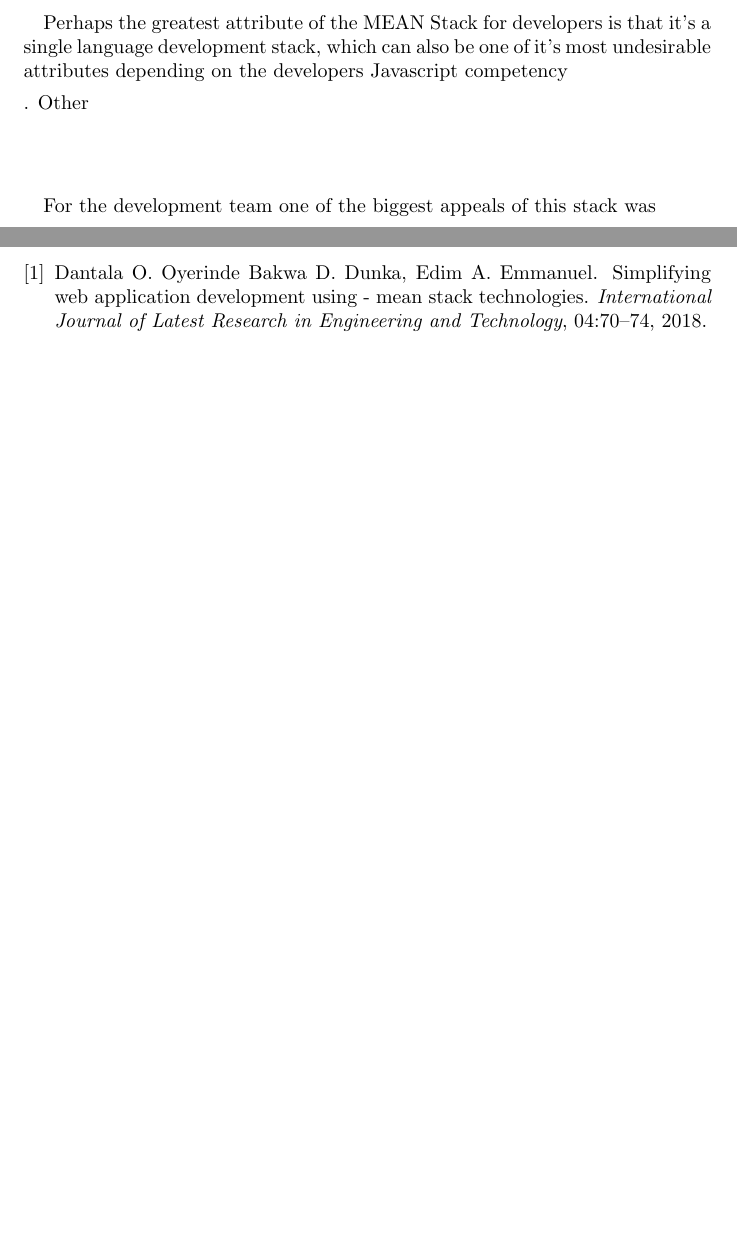
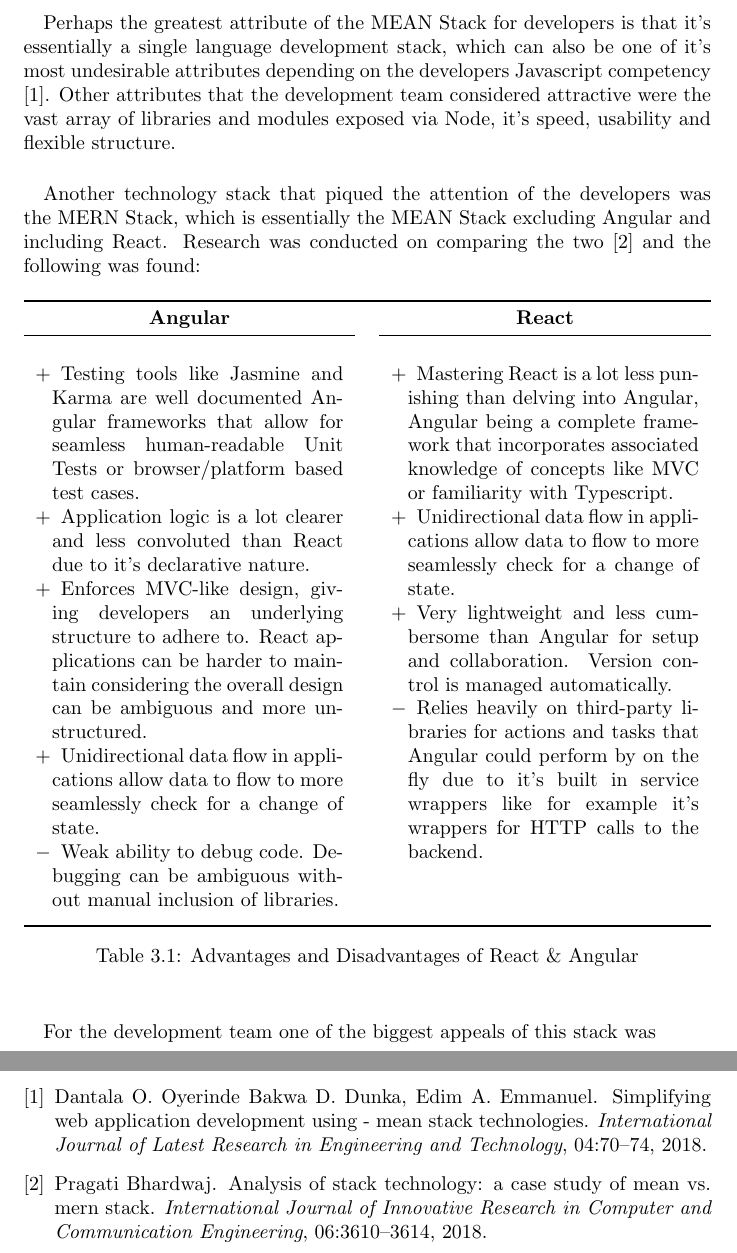
Before and after one commit to farisNassif/UniLodge, a LaTeX thesis (dissertation/main.tex, which reads dissertation/techreview.tex): two parts of pages 11 and 15 of 15 before the commit and two parts of pages 11 and 16 of 16 after it, joined at a grey line, cut so that both start at the same text, the shorter picture padded with empty space. Compiled offline with pdfLaTeX.

Commit message:
More work on tech review, added comparison tables and references

```diff
--- a/dissertation/main.tex
+++ b/dissertation/main.tex
@@ -12,8 +12,13 @@
 \usepackage{amsmath} % Required for some math elements
 \usepackage{makecell}
 \usepackage{eurosym}
+\usepackage{booktabs}
 \usepackage{tabularx}
+\usepackage{lipsum}
+
 \usepackage{pbox}
+\usepackage{paralist}
+
 \setlength\parindent{0pt} % Removes all indentation from paragraphs
 
 \newcommand*{\customTitle}{\begingroup % Create the command for including the title6 page in the document
--- a/dissertation/techreview.tex
+++ b/dissertation/techreview.tex
@@ -17,9 +17,43 @@ The MEAN Stack consists of:
 \end{description}
 
 \paragraph{}
-Perhaps the greatest attribute of the MEAN Stack for developers is that it's a single language development stack, which can also be one of it's most undesirable attributes depending on the developers Javascript competency \bibitem{mea}. Other
+Perhaps the greatest attribute of the MEAN Stack for developers is that it's essentially a single language development stack, which can also be one of it's most undesirable attributes depending on the developers Javascript competency \cite{MEAN_STACK}. Other attributes that the development team considered attractive were the vast array of libraries and modules exposed via Node, it's speed, usability and flexible structure.
+
 \paragraph{}
+Another technology stack that piqued the attention of the developers was the MERN Stack, which is essentially the MEAN Stack excluding Angular and including React. Research was conducted on comparing the two \cite{MEAN_STACK_vs_MERN_STACK} and the following was found:
 
+\begin{table}[htp]
+\begin{tabularx}{\linewidth}{>{\parskip1ex}X@{\kern4\tabcolsep}>{\parskip1ex}X}
+\toprule
+\hfil\bfseries Angular
+&
+\hfil\bfseries React
+\\\cmidrule(r{3\tabcolsep}){1-1}\cmidrule(l{-\tabcolsep}){2-2}
+
+%% PROS, seperated by empty line or \par
+\begin{compactitem}[-]
+\item[+] Testing tools like Jasmine and Karma are well documented Angular frameworks that allow for seamless human-readable Unit Tests or browser/platform based test cases.
+\item[+] Application logic is a lot clearer and less convoluted than React due to it's declarative nature.
+\item[+] Enforces MVC-like design, giving developers an underlying structure to adhere to. React applications can be harder to maintain considering the overall design can be ambiguous and more unstructured.
+\item[+] Unidirectional data flow in applications allow data to flow to more seamlessly check for a change of state.
+\item[$-$] Weak ability to debug code. Debugging can be ambiguous without manual inclusion of libraries.
+\end{compactitem}
+\par
+
+&
+
+%% CONS, seperated by empty line or \par
+\begin{compactitem}[-]
+\item[+] Mastering React is a lot less punishing than delving into Angular, Angular being a complete framework that incorporates associated knowledge of concepts like MVC or familiarity with Typescript.
+\item[+] Unidirectional data flow in applications allow data to flow to more seamlessly check for a change of state.
+\item[+] Very lightweight and less cumbersome than Angular for setup and collaboration. Version control is managed automatically.
+\item[$-$] Relies heavily on third-party libraries for actions and tasks that Angular could perform by on the fly due to it's built in service wrappers like for example it's wrappers for HTTP calls to the backend.
+\end{compactitem}
+
+\\\bottomrule
+\end{tabularx}
+\caption{Advantages and Disadvantages of React \& Angular}
+\end{table}
 
 \paragraph{}
 For the development team one of the biggest appeals of this stack was
```
Also changed, not shown: dissertation/references.bib (+10 -0 lines), dissertation/Dissertation.pdf, dissertation/techreview.tex (2 more changed lines).
